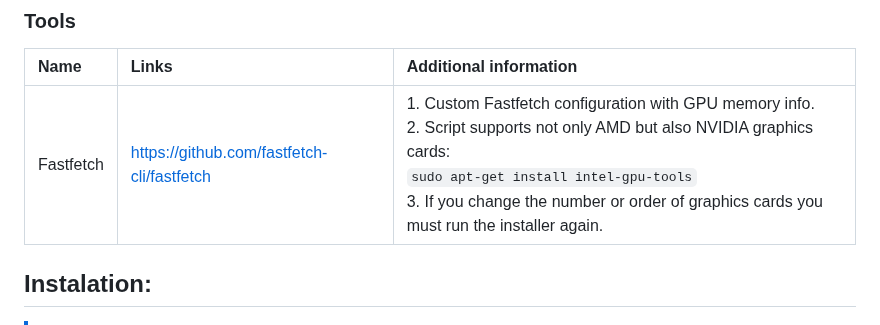
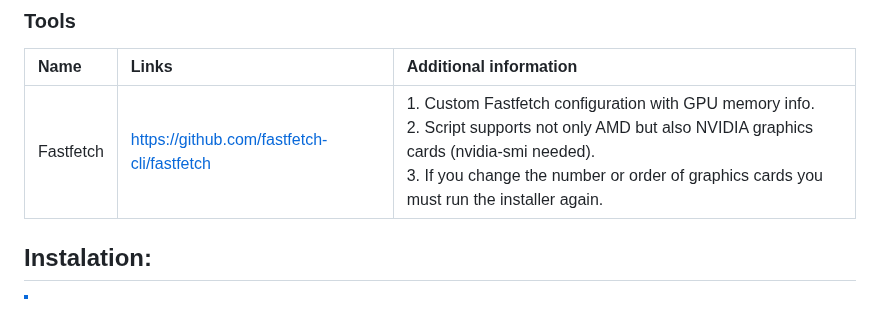
Before and after one commit to Mateusz-Dera/ROCm-AI-Installer, a Markdown page: README.md, the part around the change. Drawn GitHub-style.

Commit message:
nvidia-smi

````diff
--- a/README.md
+++ b/README.md
@@ -74,7 +74,7 @@ For other cards, change HSA_OVERRIDE_GFX_VERSION and GFX at the beginning of the
 ###  Tools
 |Name|Links|Additional information|
 |:---|:---|:---|
-|Fastfetch|https://github.com/fastfetch-cli/fastfetch|1. Custom Fastfetch configuration with GPU memory info.<br> 2. Script supports not only AMD but also NVIDIA graphics cards:<br> ```sudo apt-get install intel-gpu-tools```<br> 3. If you change the number or order of graphics cards you must run the installer again.|
+|Fastfetch|https://github.com/fastfetch-cli/fastfetch|1. Custom Fastfetch configuration with GPU memory info.<br> 2. Script supports not only AMD but also NVIDIA graphics cards (nvidia-smi needed).<br> 3. If you change the number or order of graphics cards you must run the installer again.|
 
 ## Instalation:
 > [!Note]
````
